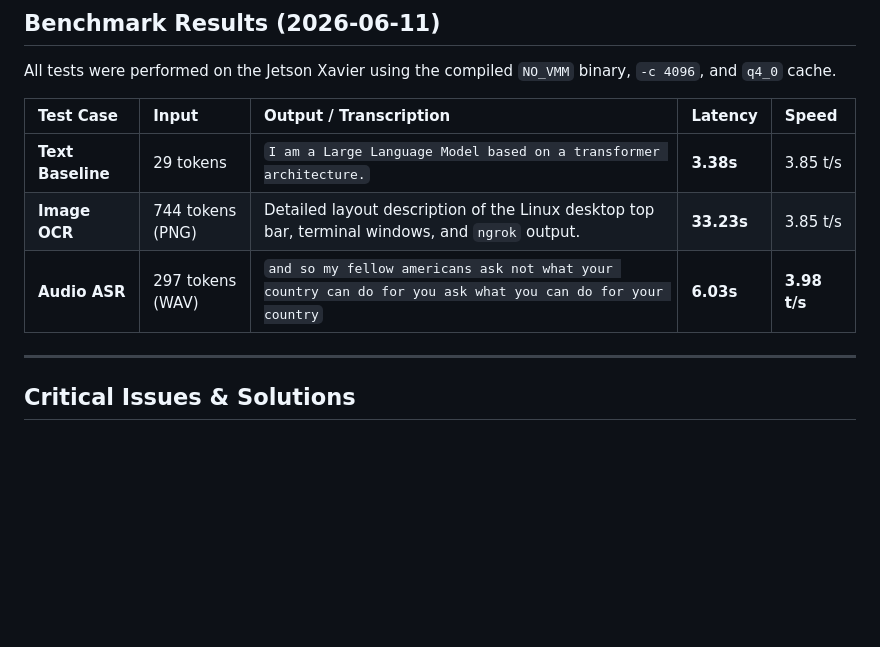
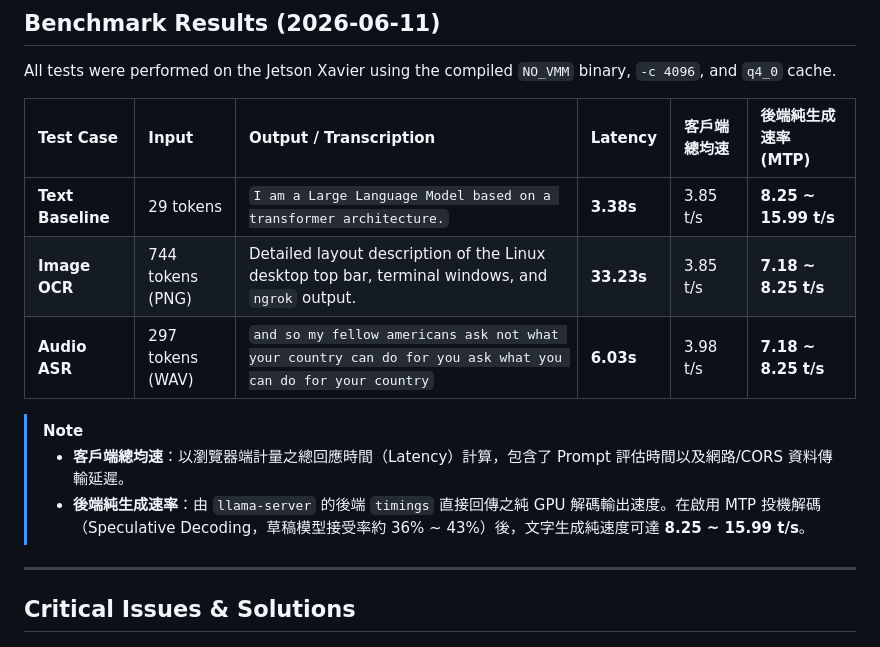
Before and after one commit to funsteam99/xavier-gemma4-12b-multimodal, a Markdown page: docs/gemma-4-12b-xavier-eval.md, the part around the change. Drawn GitHub-style; blank space fills up the shorter version.

```diff
--- a/docs/gemma-4-12b-xavier-eval.md
+++ b/docs/gemma-4-12b-xavier-eval.md
@@ -13,11 +13,15 @@ This setup is now fully integrated with systemd user services for persistent bac
 
 All tests were performed on the Jetson Xavier using the compiled `NO_VMM` binary, `-c 4096`, and `q4_0` cache.
 
-| Test Case | Input | Output / Transcription | Latency | Speed |
-| :--- | :--- | :--- | :--- | :--- |
-| **Text Baseline** | 29 tokens | `I am a Large Language Model based on a transformer architecture.` | **3.38s** | 3.85 t/s |
-| **Image OCR** | 744 tokens (PNG) | Detailed layout description of the Linux desktop top bar, terminal windows, and `ngrok` output. | **33.23s** | 3.85 t/s |
-| **Audio ASR** | 297 tokens (WAV) | `and so my fellow americans ask not what your country can do for you ask what you can do for your country` | **6.03s** | **3.98 t/s** |
+| Test Case | Input | Output / Transcription | Latency | 客戶端總均速 | 後端純生成速率 (MTP) |
+| :--- | :--- | :--- | :--- | :--- | :--- |
+| **Text Baseline** | 29 tokens | `I am a Large Language Model based on a transformer architecture.` | **3.38s** | 3.85 t/s | **8.25 ~ 15.99 t/s** |
+| **Image OCR** | 744 tokens (PNG) | Detailed layout description of the Linux desktop top bar, terminal windows, and `ngrok` output. | **33.23s** | 3.85 t/s | **7.18 ~ 8.25 t/s** |
+| **Audio ASR** | 297 tokens (WAV) | `and so my fellow americans ask not what your country can do for you ask what you can do for your country` | **6.03s** | 3.98 t/s | **7.18 ~ 8.25 t/s** |
+
+> [!NOTE]
+> *   **客戶端總均速**：以瀏覽器端計量之總回應時間（Latency）計算，包含了 Prompt 評估時間以及網路/CORS 資料傳輸延遲。
+> *   **後端純生成速率**：由 `llama-server` 的後端 `timings` 直接回傳之純 GPU 解碼輸出速度。在啟用 MTP 投機解碼（Speculative Decoding，草稿模型接受率約 36% ~ 43%）後，文字生成純速度可達 **8.25 ~ 15.99 t/s**。
 
 ---
 
```
Also changed, not shown: README.md (+6 -6 lines).
